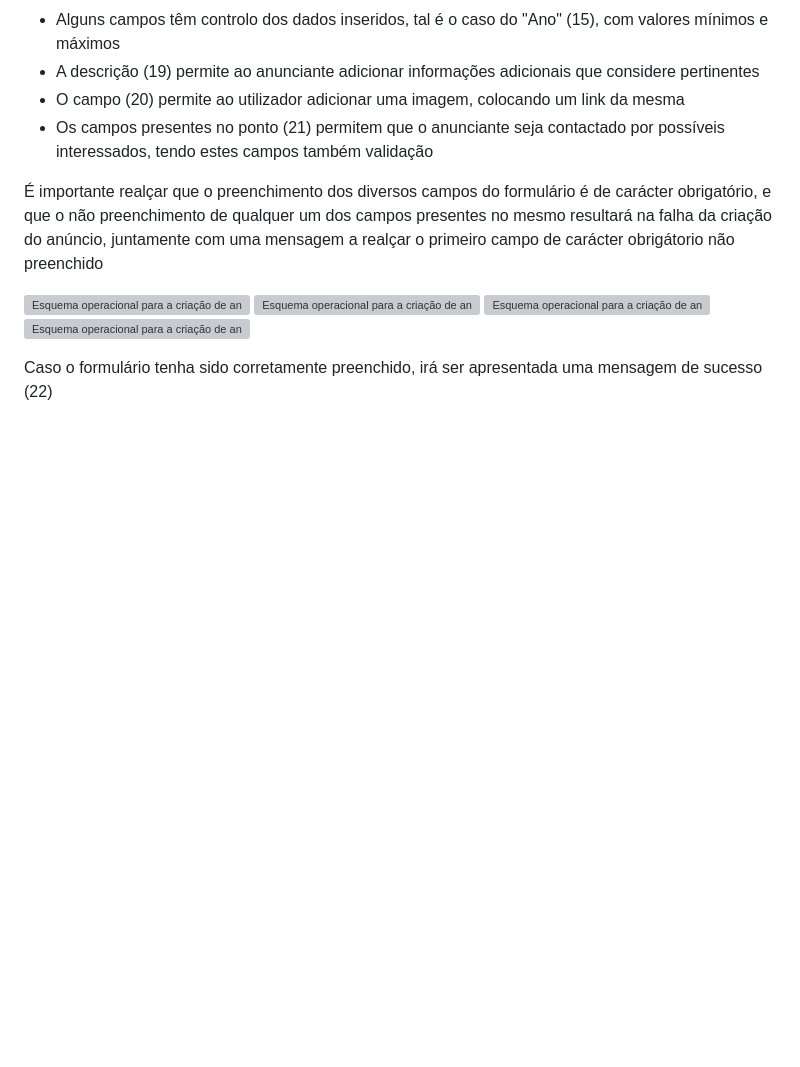
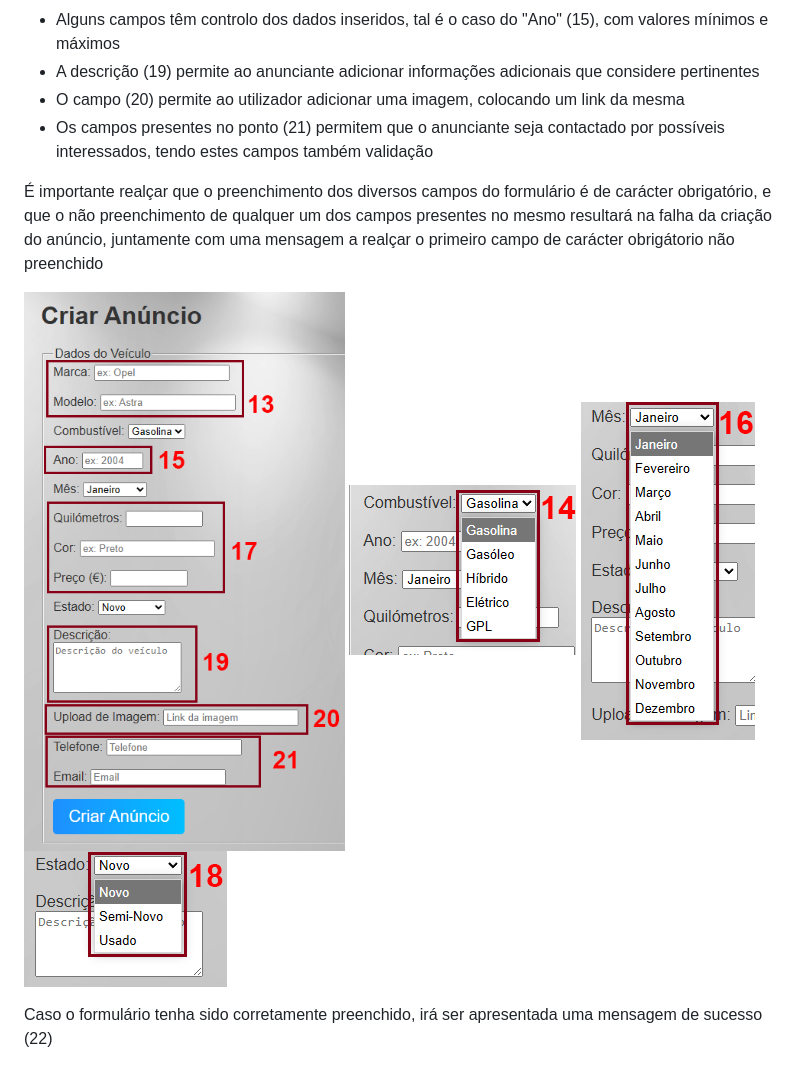
Before and after one commit to DiogoMata77/Apresenta-o-Stand, a Markdown page: README.md, the part around the change printed below. Drawn GitHub-style; blank space fills up the shorter version; grey boxes are pictures that could not be loaded.

```diff
--- a/README.md
+++ b/README.md
@@ -60,10 +60,10 @@ A plataforma permite que os utilizadores criem os seus próprios anúncios atrav
 
 É importante realçar que o preenchimento dos diversos campos do formulário é de carácter obrigatório, e que o não preenchimento de qualquer um dos campos presentes no mesmo resultará na falha da criação do anúncio, juntamente com uma mensagem a realçar o primeiro campo de carácter obrigátorio não preenchido
 
-![Esquema operacional para a criação de anúncios, com os pontos 13,15,17,19,20 e 21 mencionados no texto](./assets/prints/ca1)
-![Esquema operacional para a criação de anúncios, com o ponto 14 mencionado no texto](./assets/prints/ca2)
-![Esquema operacional para a criação de anúncios, com o ponto 16 mencionado no texto](./assets/prints/ca3)
-![Esquema operacional para a criação de anúncios, com o ponto 18 mencionado no texto](./assets/prints/ca4)
+![Esquema operacional para a criação de anúncios, com os pontos 13,15,17,19,20 e 21 mencionados no texto](./assets/prints/ca1.png)
+![Esquema operacional para a criação de anúncios, com o ponto 14 mencionado no texto](./assets/prints/ca2.png)
+![Esquema operacional para a criação de anúncios, com o ponto 16 mencionado no texto](./assets/prints/ca3.png)
+![Esquema operacional para a criação de anúncios, com o ponto 18 mencionado no texto](./assets/prints/ca4.png)
 
 Caso o formulário tenha sido corretamente preenchido, irá ser apresentada uma mensagem de sucesso (22)
 
```
Also changed, not shown: other parts of README.md (+3 -3 lines).
